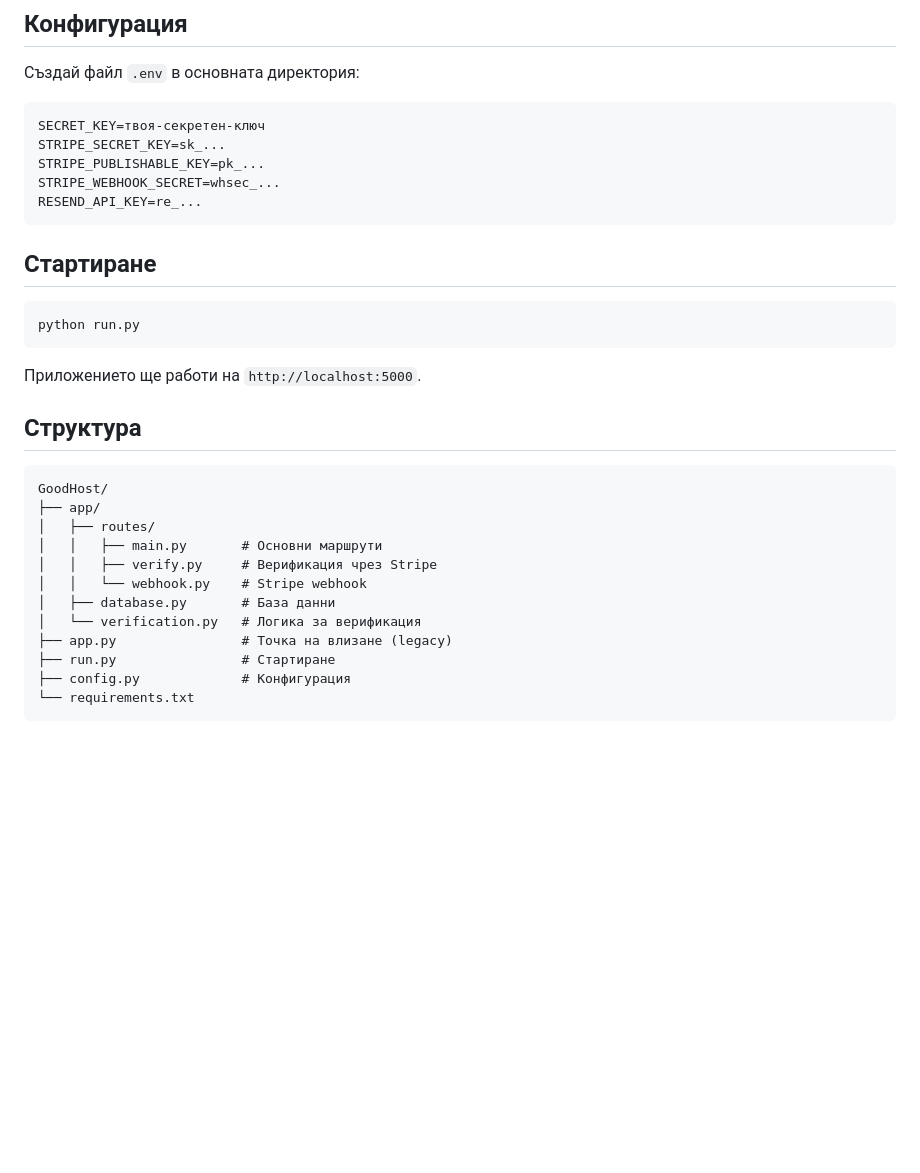
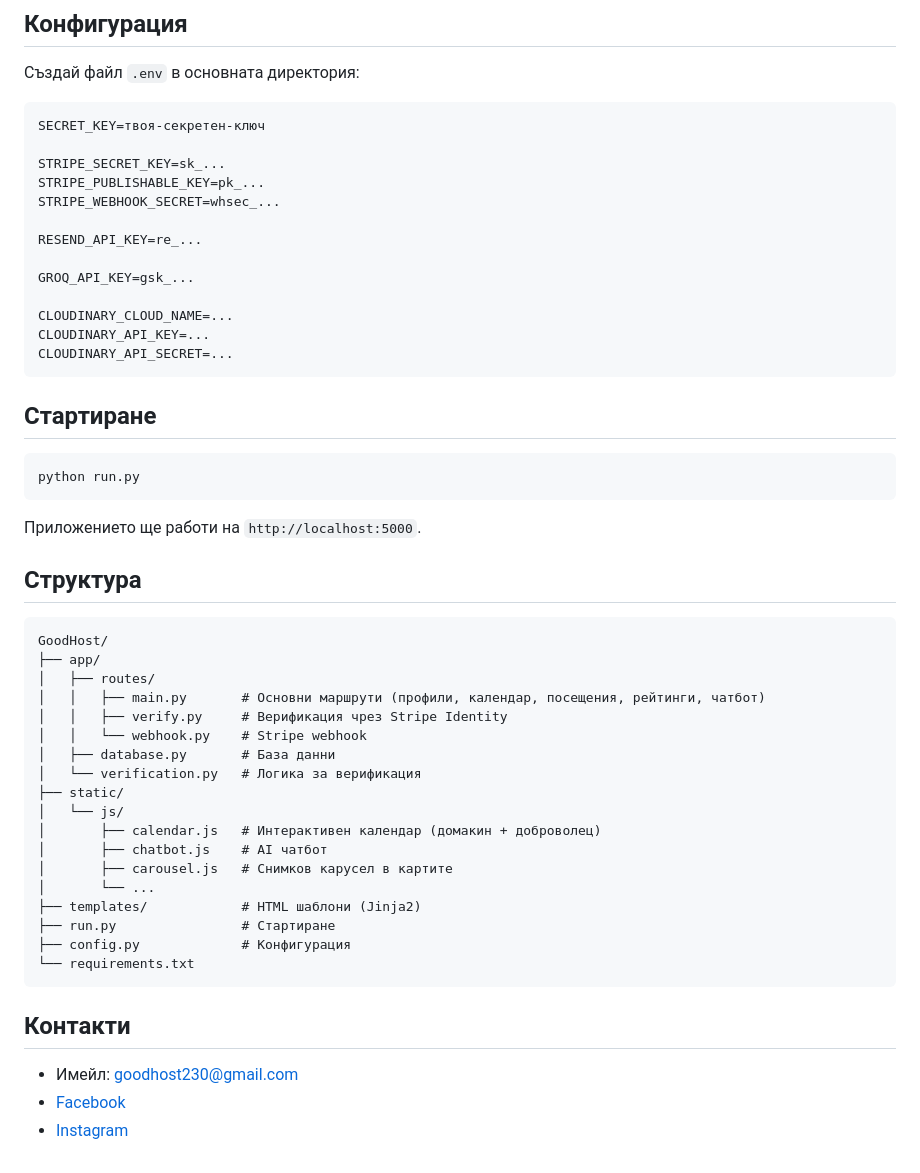
Before and after one commit to Ani124430/GoodHost, a Markdown page: README.md, the part around one of its changes. Rendered like a GitHub page; blank space fills up the shorter version.

````diff
--- a/README.md
+++ b/README.md
@@ -61,10 +79,18 @@ pip install -r requirements.txt
 
 ```env
 SECRET_KEY=твоя-секретен-ключ
+
 STRIPE_SECRET_KEY=sk_...
 STRIPE_PUBLISHABLE_KEY=pk_...
 STRIPE_WEBHOOK_SECRET=whsec_...
+
 RESEND_API_KEY=re_...
+
+GROQ_API_KEY=gsk_...
+
+CLOUDINARY_CLOUD_NAME=...
+CLOUDINARY_API_KEY=...
+CLOUDINARY_API_SECRET=...
 ```
 
 ## Стартиране
@@ -81,13 +107,25 @@ python run.py
 GoodHost/
 ├── app/
 │   ├── routes/
-│   │   ├── main.py       # Основни маршрути
-│   │   ├── verify.py     # Верификация чрез Stripe
+│   │   ├── main.py       # Основни маршрути (профили, календар, посещения, рейтинги, чатбот)
+│   │   ├── verify.py     # Верификация чрез Stripe Identity
 │   │   └── webhook.py    # Stripe webhook
 │   ├── database.py       # База данни
 │   └── verification.py   # Логика за верификация
-├── app.py                # Точка на влизане (legacy)
+├── static/
+│   └── js/
+│       ├── calendar.js   # Интерактивен календар (домакин + доброволец)
+│       ├── chatbot.js    # AI чатбот
+│       ├── carousel.js   # Снимков карусел в картите
+│       └── ...
+├── templates/            # HTML шаблони (Jinja2)
 ├── run.py                # Стартиране
 ├── config.py             # Конфигурация
 └── requirements.txt
 ```
+
+## Контакти
+
+- Имейл: [goodhost230@gmail.com](mailto:goodhost230@gmail.com)
+- [Facebook](https://www.facebook.com/profile.php?id=61576516620688)
+- [Instagram](https://www.instagram.com/goodhost12/?hl=bg)
````
Also changed, not shown: other parts of README.md (+28 -10 lines).
